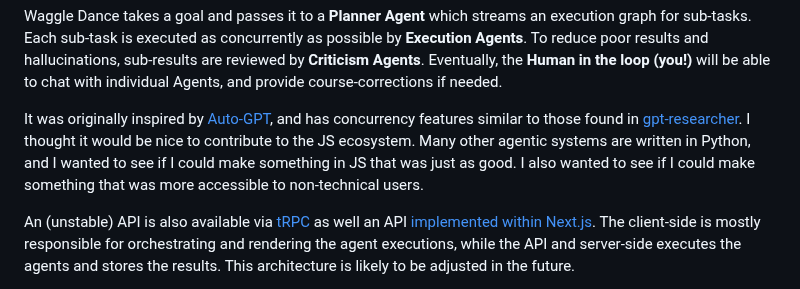
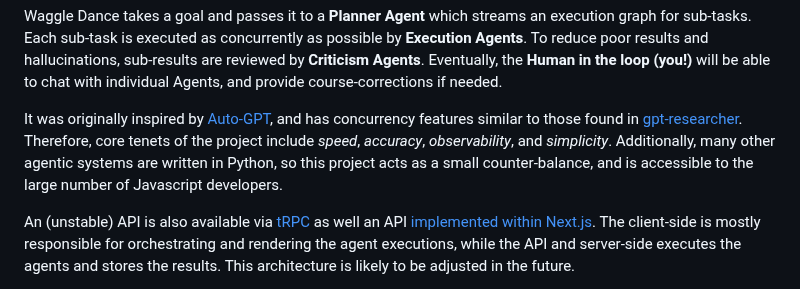
Before and after one commit to agi-merge/waggle-dance, a Markdown page: README.md, the part around the change. Drawn GitHub-style.

```diff
--- a/README.md
+++ b/README.md
@@ -25,8 +25,7 @@
 
 Waggle Dance takes a goal and passes it to a **Planner Agent** which streams an execution graph for sub-tasks. Each sub-task is executed as concurrently as possible by **Execution Agents**. To reduce poor results and hallucinations, sub-results are reviewed by **Criticism Agents**. Eventually, the **Human in the loop (you!)** will be able to chat with individual Agents, and provide course-corrections if needed.
 
-It was originally inspired by [Auto-GPT](https://github.com/Significant-Gravitas/Auto-GPT), and has concurrency features similar to those found in [gpt-researcher](https://github.com/assafelovic/gpt-researcher).
-I thought it would be nice to contribute to the JS ecosystem. Many other agentic systems are written in Python, and I wanted to see if I could make something in JS that was just as good. I also wanted to see if I could make something that was more accessible to non-technical users.
+It was originally inspired by [Auto-GPT](https://github.com/Significant-Gravitas/Auto-GPT), and has concurrency features similar to those found in [gpt-researcher](https://github.com/assafelovic/gpt-researcher). Therefore, core tenets of the project include *speed*, *accuracy*, *observability*, and *simplicity*. Additionally, many other agentic systems are written in Python, so this project acts as a small counter-balance, and is accessible to the large number of Javascript developers.
 
 An (unstable) API is also available via [tRPC](packages/api/src/root.ts) as well an API [implemented within Next.js](apps/nextjs/src/pages/api). The client-side is mostly responsible for orchestrating and rendering the agent executions, while the API and server-side executes the agents and stores the results. This architecture is likely to be adjusted in the future.
 
```
